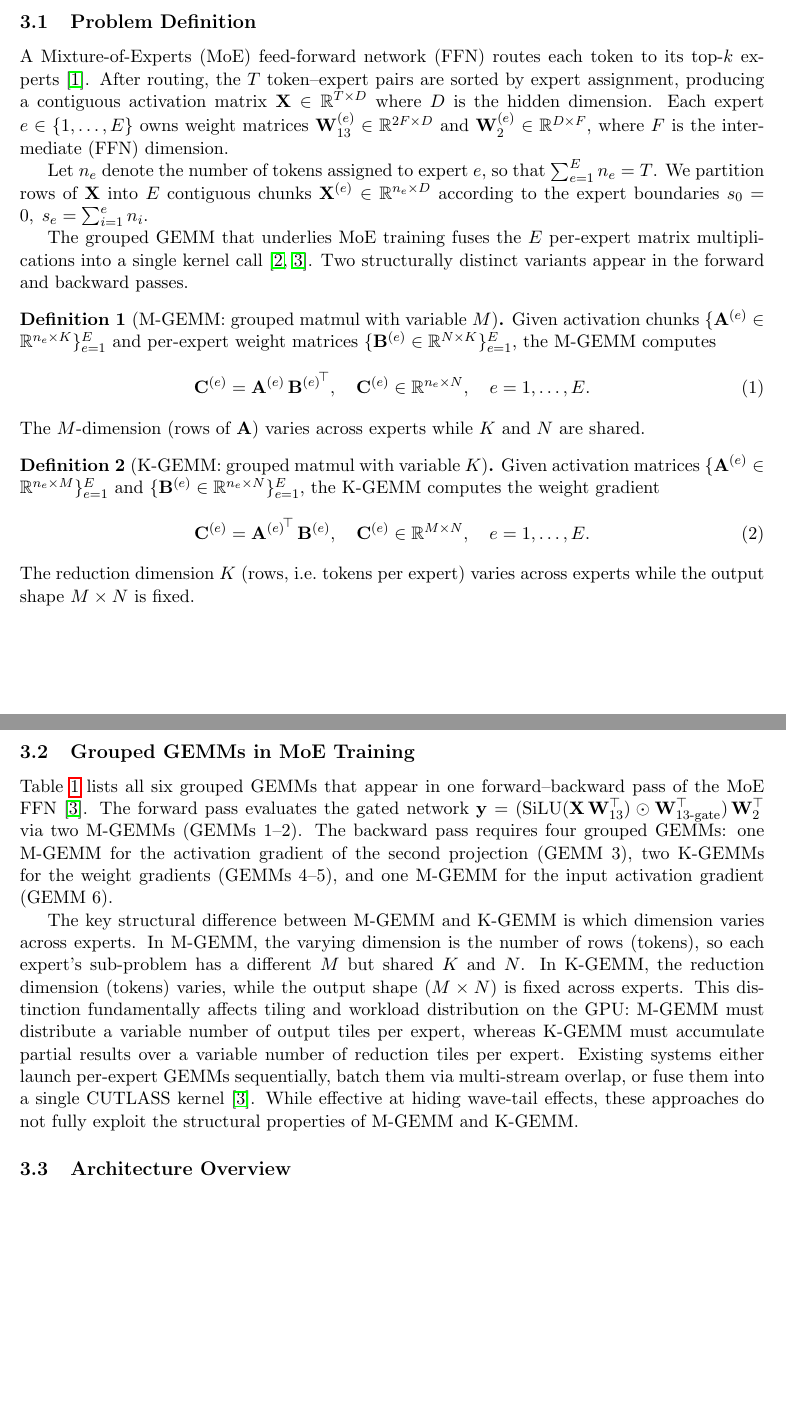
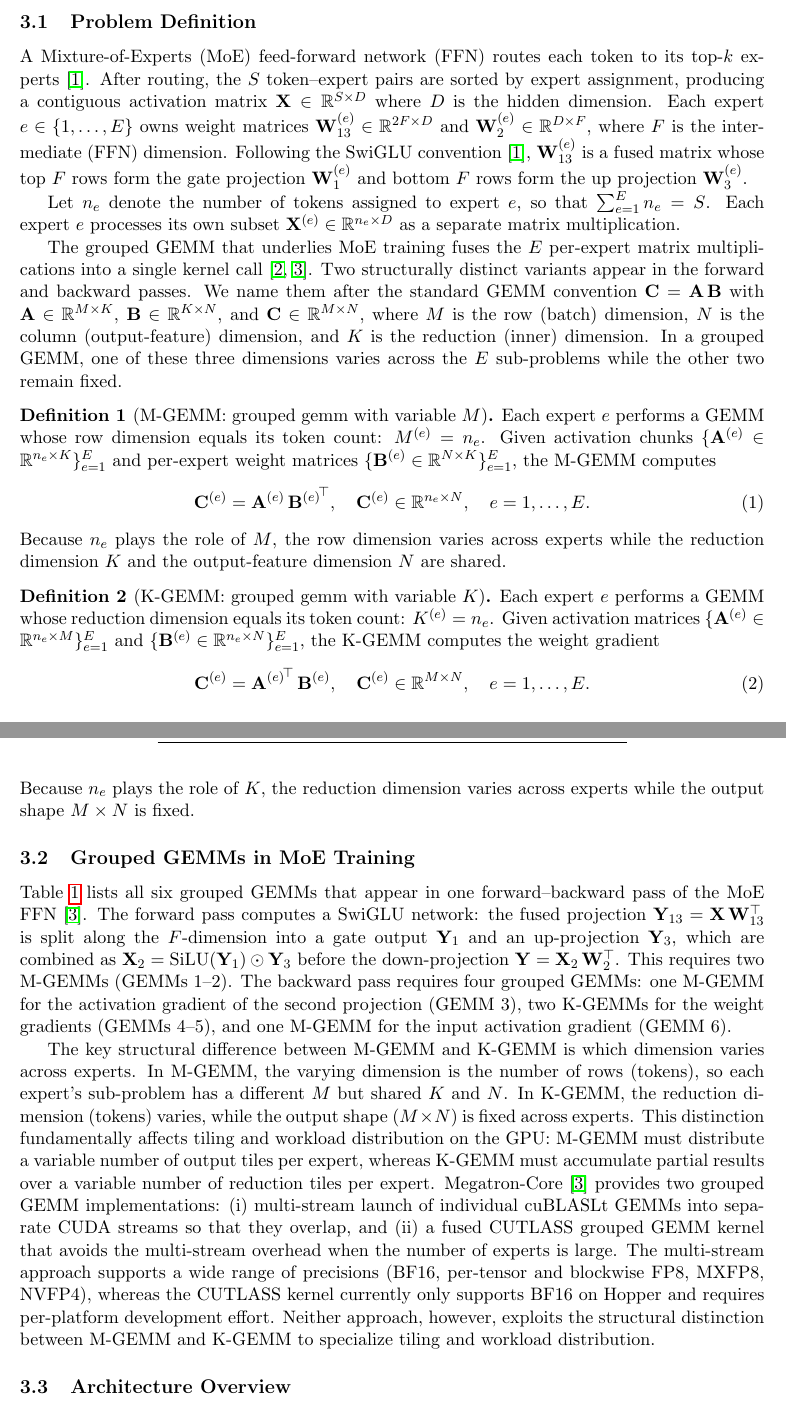
Before and after one commit to yoshino-polyu/P, a LaTeX paper (main.tex): two parts of pages 1 and 2 of 2 before the commit and two parts of pages 1 and 2 of 3 after it, joined at a grey line, cut so that both start at the same text, the shorter picture padded with empty space. Compiled offline with pdfLaTeX.

Commit message:
Improve clarity of grouped GEMM definitions and MoE FFN description
- Add standard GEMM convention (M, K, N) paragraph before definitions
- Explicitly map n_e to M/K in M-GEMM and K-GEMM definitions
- Explain W13 as fused SwiGLU gate+up projection
- Replace opaque forward-pass formula with step-by-step SwiGLU description
- Describe Megatron-Core's two grouped GEMM implementations accurately
- Rename T to S for total token-expert pairs to avoid transpose confusion

Co-Authored-By: Claude Opus 4.6 (1M context) <noreply@anthropic.com>

```diff
--- a/main.tex
+++ b/main.tex
@@ -48,27 +48,41 @@ then describe our proposed method for implementing them efficiently.
 %---------------------------------------------------------------------
 
 A Mixture-of-Experts (MoE) feed-forward network (FFN) routes each token to
-its top-$k$ experts~\cite{shazeer2017outrageously}. After routing, the $T$
+its top-$k$ experts~\cite{shazeer2017outrageously}. After routing, the $S$
 token--expert pairs are sorted by expert assignment, producing a contiguous
-activation matrix $\mathbf{X} \in \mathbb{R}^{T \times D}$ where $D$ is the
+activation matrix $\mathbf{X} \in \mathbb{R}^{S \times D}$ where $D$ is the
 hidden dimension. Each expert $e \in \{1, \dots, E\}$ owns weight matrices
 $\mathbf{W}_{13}^{(e)} \in \mathbb{R}^{2F \times D}$ and
 $\mathbf{W}_{2}^{(e)} \in \mathbb{R}^{D \times F}$, where $F$ is the
-intermediate (FFN) dimension.
+intermediate (FFN) dimension. Following the SwiGLU
+convention~\cite{shazeer2017outrageously}, $\mathbf{W}_{13}^{(e)}$ is a
+fused matrix whose top $F$ rows form the gate projection
+$\mathbf{W}_{1}^{(e)}$ and bottom $F$ rows form the up projection
+$\mathbf{W}_{3}^{(e)}$.
 
 Let $n_e$ denote the number of tokens assigned to expert~$e$, so that
-$\sum_{e=1}^{E} n_e = T$. We partition rows of $\mathbf{X}$ into $E$
-contiguous chunks $\mathbf{X}^{(e)} \in \mathbb{R}^{n_e \times D}$
-according to the expert boundaries
-$s_0 = 0,\; s_e = \sum_{i=1}^{e} n_i$.
+$\sum_{e=1}^{E} n_e = S$. Each expert~$e$ processes its own subset
+$\mathbf{X}^{(e)} \in \mathbb{R}^{n_e \times D}$ as a separate matrix
+multiplication.
 
 The grouped GEMM that underlies MoE training fuses the $E$ per-expert
 matrix multiplications into a single kernel
 call~\cite{gale2023megablocks,nvidia2026megatronmoe}.
 Two structurally distinct variants appear in the forward and backward passes.
+We name them after the standard GEMM convention
+$\mathbf{C} = \mathbf{A}\,\mathbf{B}$ with
+$\mathbf{A} \in \mathbb{R}^{M \times K}$,
+$\mathbf{B} \in \mathbb{R}^{K \times N}$, and
+$\mathbf{C} \in \mathbb{R}^{M \times N}$,
+where $M$ is the row (batch) dimension, $N$ is the column
+(output-feature) dimension, and $K$ is the reduction (inner) dimension.
+In a grouped GEMM, one of these three dimensions varies across the $E$
+sub-problems while the other two remain fixed.
 
-\begin{definition}[M-GEMM: grouped matmul with variable $M$]
+\begin{definition}[M-GEMM: grouped gemm with variable $M$]
 \label{def:mgemm}
+Each expert $e$ performs a GEMM whose row dimension equals its token
+count: $M^{(e)} = n_e$.
 Given activation chunks
 $\{\mathbf{A}^{(e)} \in \mathbb{R}^{n_e \times K}\}_{e=1}^{E}$
 and per-expert weight matrices
@@ -80,12 +94,15 @@ the M-GEMM computes
   \quad e = 1, \dots, E.
 \label{eq:mgemm}
 \end{equation}
-The $M$-dimension (rows of $\mathbf{A}$) varies across experts while
-$K$ and $N$ are shared.
+Because $n_e$ plays the role of $M$, the row dimension varies across
+experts while the reduction dimension $K$ and the output-feature
+dimension $N$ are shared.
 \end{definition}
 
-\begin{definition}[K-GEMM: grouped matmul with variable $K$]
+\begin{definition}[K-GEMM: grouped gemm with variable $K$]
 \label{def:kgemm}
+Each expert $e$ performs a GEMM whose reduction dimension equals its
+token count: $K^{(e)} = n_e$.
 Given activation matrices
 $\{\mathbf{A}^{(e)} \in \mathbb{R}^{n_e \times M}\}_{e=1}^{E}$
 and
@@ -97,8 +114,8 @@ the K-GEMM computes the weight gradient
   \quad e = 1, \dots, E.
 \label{eq:kgemm}
 \end{equation}
-The reduction dimension $K$ (rows, i.e.\ tokens per expert) varies across
-experts while the output shape $M \times N$ is fixed.
+Because $n_e$ plays the role of $K$, the reduction dimension varies
+across experts while the output shape $M \times N$ is fixed.
 \end{definition}
 
 %---------------------------------------------------------------------
@@ -108,9 +125,14 @@ experts while the output shape $M \times N$ is fixed.
 
 Table~\ref{tab:gemm-inventory} lists all six grouped GEMMs that appear in
 one forward--backward pass of the MoE
-FFN~\cite{nvidia2026megatronmoe}. The forward pass evaluates the
-gated network $\mathbf{y} = (\mathrm{SiLU}(\mathbf{X}\,\mathbf{W}_{13}^{\top}) \odot \mathbf{W}_{13\text{-gate}}^{\top}) \,\mathbf{W}_{2}^{\top}$
-via two M-GEMMs (GEMMs~1--2). The backward pass requires four grouped
+FFN~\cite{nvidia2026megatronmoe}. The forward pass computes
+a SwiGLU network: the fused projection
+$\mathbf{Y}_{13} = \mathbf{X}\,\mathbf{W}_{13}^{\top}$ is split along the
+$F$-dimension into a gate output $\mathbf{Y}_{1}$ and an up-projection
+$\mathbf{Y}_{3}$, which are combined as
+$\mathbf{X}_{2} = \mathrm{SiLU}(\mathbf{Y}_{1}) \odot \mathbf{Y}_{3}$
+before the down-projection $\mathbf{Y} = \mathbf{X}_{2}\,\mathbf{W}_{2}^{\top}$.
+This requires two M-GEMMs (GEMMs~1--2). The backward pass requires four grouped
 GEMMs: one M-GEMM for the activation gradient of the second projection
 (GEMM~3), two K-GEMMs for the weight gradients (GEMMs~4--5), and one
 M-GEMM for the input activation gradient (GEMM~6).
@@ -164,11 +186,16 @@ fundamentally affects tiling and workload distribution on the GPU:
 M-GEMM must distribute a variable number of output tiles per expert, whereas
 K-GEMM must accumulate partial results over a variable number of reduction tiles
 per expert.
-Existing systems either launch per-expert GEMMs sequentially, batch them via
-multi-stream overlap, or fuse them into a single CUTLASS
-kernel~\cite{nvidia2026megatronmoe}. While effective at hiding wave-tail
-effects, these approaches do not fully exploit the structural properties of
-M-GEMM and K-GEMM.
+Megatron-Core~\cite{nvidia2026megatronmoe} provides two grouped GEMM
+implementations: (i)~multi-stream launch of individual cuBLASLt GEMMs into
+separate CUDA streams so that they overlap, and (ii)~a fused CUTLASS grouped
+GEMM kernel that avoids the multi-stream overhead when the number of experts
+is large. The multi-stream approach supports a wide range of precisions
+(BF16, per-tensor and blockwise FP8, MXFP8, NVFP4), whereas the CUTLASS
+kernel currently only supports BF16 on Hopper and requires per-platform
+development effort. Neither approach, however, exploits the structural
+distinction between M-GEMM and K-GEMM to specialize tiling and workload
+distribution.
 
 %---------------------------------------------------------------------
 \subsection{Architecture Overview}
```
Also changed, not shown: .claude/skills/system-paper-writings/SKILL.md, main.tex (2 more changed lines).
